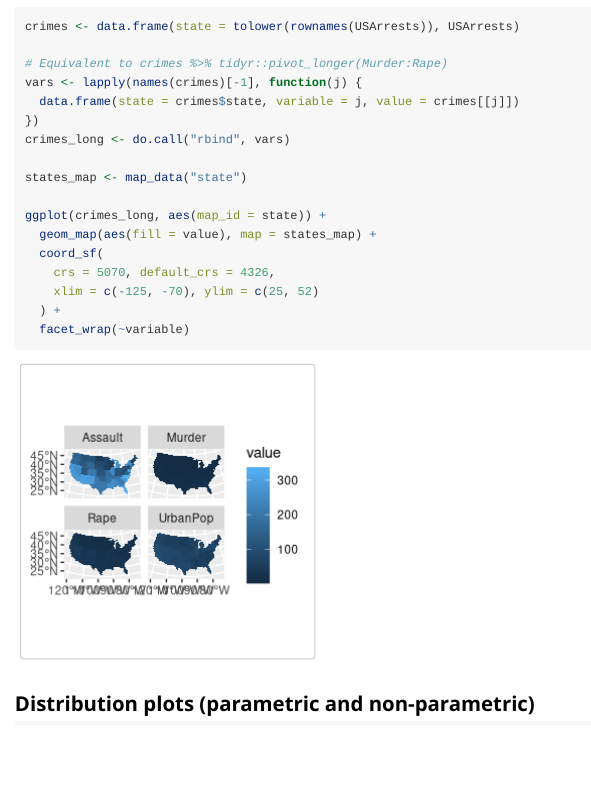
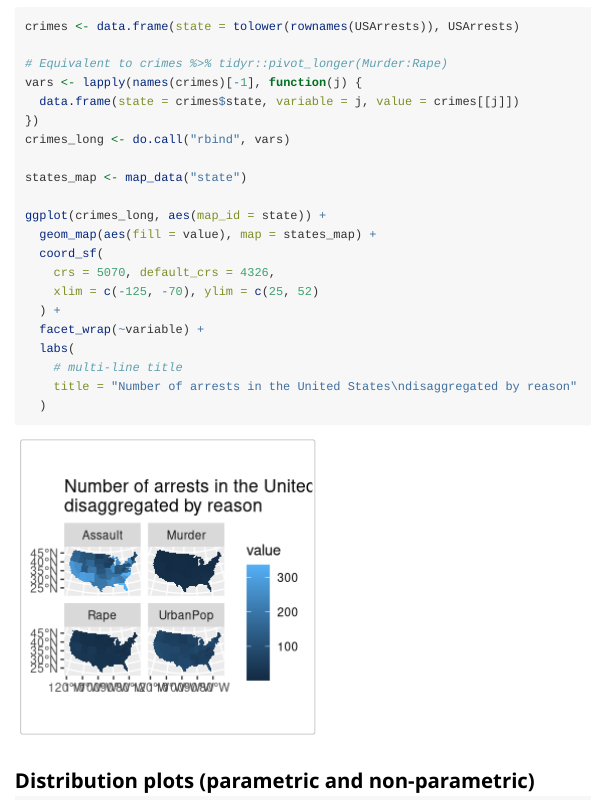
Before and after one commit to epiverse-trace/tracetheme, an R Markdown document (vignettes/demo.Rmd): the page in a window 1100 px wide, from 1820 px down. Rendered offline with R 4.5, knitr and Pandoc, with nearby package versions; some code elsewhere in the file could not run offline.

Commit message:
Add long title example in demo vignette

````diff
--- a/vignettes/demo.Rmd
+++ b/vignettes/demo.Rmd
@@ -73,7 +73,11 @@ ggplot(crimes_long, aes(map_id = state)) +
     crs = 5070, default_crs = 4326,
     xlim = c(-125, -70), ylim = c(25, 52)
   ) +
-  facet_wrap(~variable)
+  facet_wrap(~variable) +
+  labs(
+    # multi-line title
+    title = "Number of arrests in the United States\ndisaggregated by reason"
+  )
 ```
 
 ## Distribution plots (parametric and non-parametric)
````
